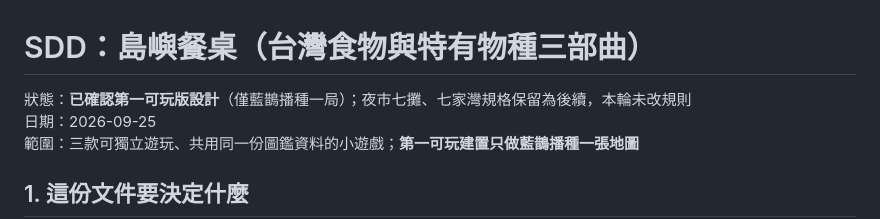
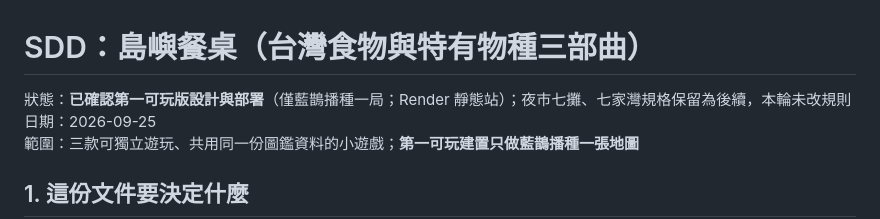
Before and after one commit to tonnychiulab/island-table, a Markdown page: docs/SDD-taiwan-field-guide.md, the part around the change. Rendered like a GitHub page.

Commit message:
Record deploy-confirmed status in the SDD header.
Co-authored-by: Cursor <cursoragent@cursor.com>

```diff
--- a/docs/SDD-taiwan-field-guide.md
+++ b/docs/SDD-taiwan-field-guide.md
@@ -1,6 +1,6 @@
 # SDD：島嶼餐桌（台灣食物與特有物種三部曲）
 
-狀態：**已確認第一可玩版設計**（僅藍鵲播種一局）；夜市七攤、七家灣規格保留為後續，本輪未改規則
+狀態：**已確認第一可玩版設計與部署**（僅藍鵲播種一局；Render 靜態站）；夜市七攤、七家灣規格保留為後續，本輪未改規則
 日期：2026-09-25
 範圍：三款可獨立遊玩、共用同一份圖鑑資料的小遊戲；**第一可玩建置只做藍鵲播種一張地圖**
 
```
